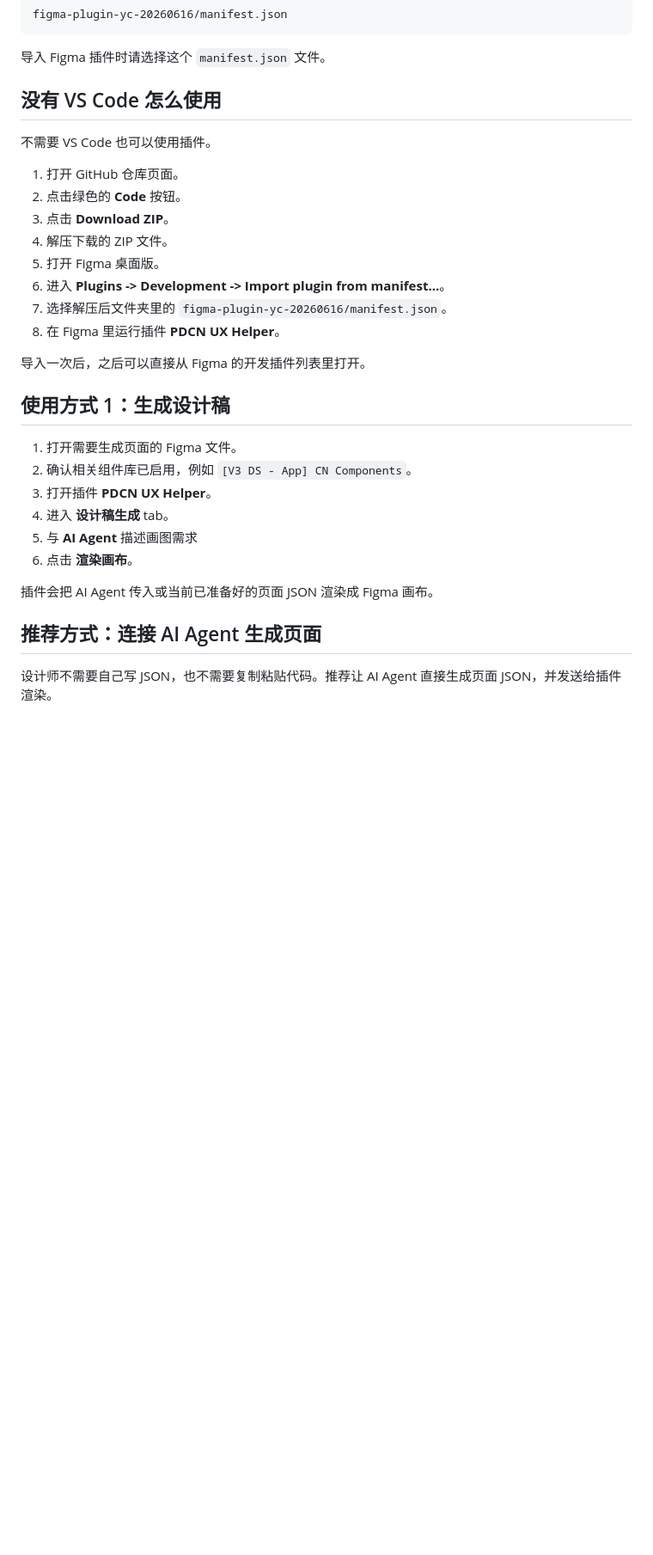
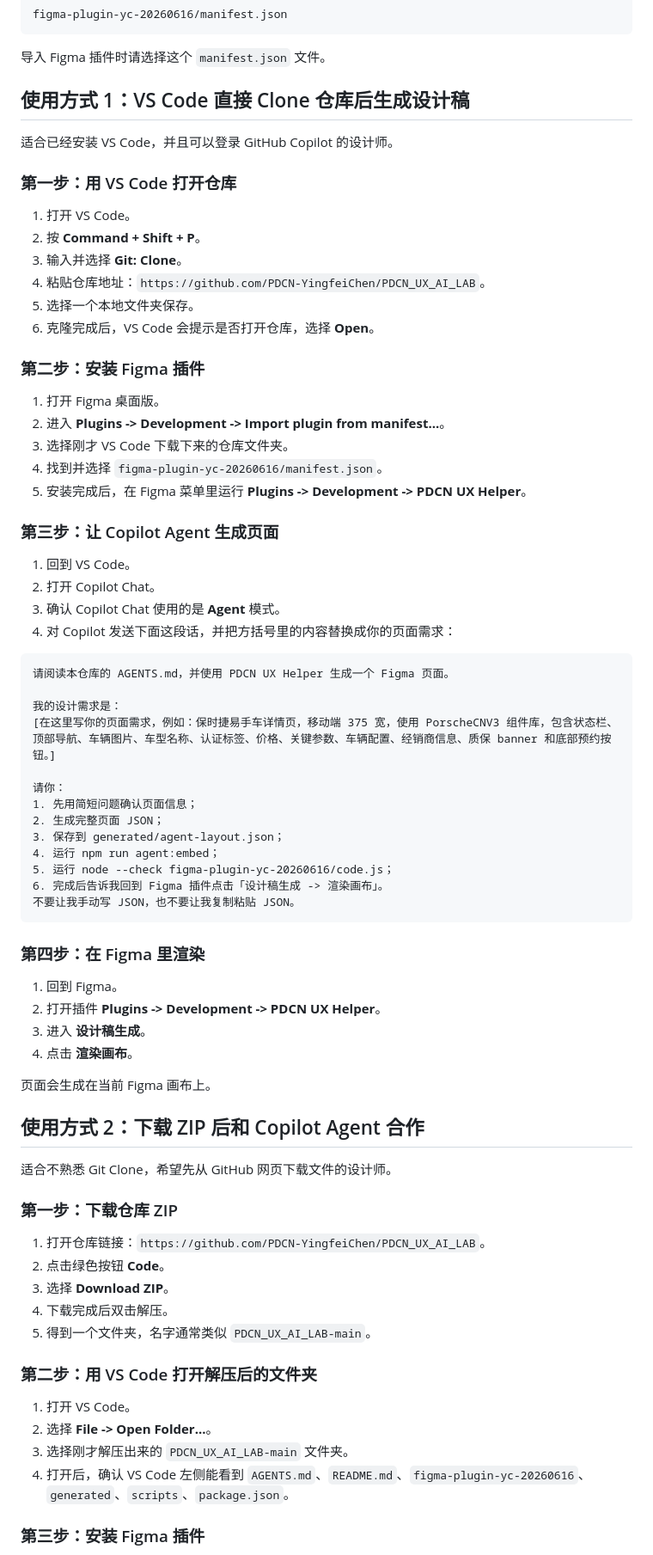
Before and after one commit to PDCN-YingfeiChen/PDCN_UX_AI_LAB, a Markdown page: README.md, the part around one of its changes. Shown at 86% size. GitHub-like rendering; blank space fills up the shorter version.

Commit message:
Update README with Copilot Agent workflows

````diff
--- a/README.md
+++ b/README.md
@@ -21,32 +21,77 @@ figma-plugin-yc-20260616/manifest.json
 
 导入 Figma 插件时请选择这个 `manifest.json` 文件。
 
-## 没有 VS Code 怎么使用
+## 使用方式 1：VS Code 直接 Clone 仓库后生成设计稿
 
-不需要 VS Code 也可以使用插件。
+适合已经安装 VS Code，并且可以登录 GitHub Copilot 的设计师。
 
-1. 打开 GitHub 仓库页面。
-2. 点击绿色的 **Code** 按钮。
-3. 点击 **Download ZIP**。
-4. 解压下载的 ZIP 文件。
-5. 打开 Figma 桌面版。
-6. 进入 **Plugins -> Development -> Import plugin from manifest...**。
-7. 选择解压后文件夹里的 `figma-plugin-yc-20260616/manifest.json`。
-8. 在 Figma 里运行插件 **PDCN UX Helper**。
+### 第一步：用 VS Code 打开仓库
 
-导入一次后，之后可以直接从 Figma 的开发插件列表里打开。
+1. 打开 VS Code。
+2. 按 **Command + Shift + P**。
+3. 输入并选择 **Git: Clone**。
+4. 粘贴仓库地址：`https://github.com/PDCN-YingfeiChen/PDCN_UX_AI_LAB`。
+5. 选择一个本地文件夹保存。
+6. 克隆完成后，VS Code 会提示是否打开仓库，选择 **Open**。
 
-## 使用方式 1：生成设计稿
+### 第二步：安装 Figma 插件
 
-1. 打开需要生成页面的 Figma 文件。
-2. 确认相关组件库已启用，例如 `[V3 DS - App] CN Components`。
-3. 打开插件 **PDCN UX Helper**。
-4. 进入 **设计稿生成** tab。
-5. 与 **AI Agent** 描述画图需求
-6. 点击 **渲染画布**。
+1. 打开 Figma 桌面版。
+2. 进入 **Plugins -> Development -> Import plugin from manifest...**。
+3. 选择刚才 VS Code 下载下来的仓库文件夹。
+4. 找到并选择 `figma-plugin-yc-20260616/manifest.json`。
+5. 安装完成后，在 Figma 菜单里运行 **Plugins -> Development -> PDCN UX Helper**。
 
-插件会把 AI Agent 传入或当前已准备好的页面 JSON 渲染成 Figma 画布。
+### 第三步：让 Copilot Agent 生成页面
 
-## 推荐方式：连接 AI Agent 生成页面
+1. 回到 VS Code。
+2. 打开 Copilot Chat。
+3. 确认 Copilot Chat 使用的是 **Agent** 模式。
+4. 对 Copilot 发送下面这段话，并把方括号里的内容替换成你的页面需求：
 
-设计师不需要自己写 JSON，也不需要复制粘贴代码。推荐让 AI Agent 直接生成页面 JSON，并发送给插件渲染。
+```text
+请阅读本仓库的 AGENTS.md，并使用 PDCN UX Helper 生成一个 Figma 页面。
+
+我的设计需求是：
+[在这里写你的页面需求，例如：保时捷易手车详情页，移动端 375 宽，使用 PorscheCNV3 组件库，包含状态栏、顶部导航、车辆图片、车型名称、认证标签、价格、关键参数、车辆配置、经销商信息、质保 banner 和底部预约按钮。]
+
+请你：
+1. 先用简短问题确认页面信息；
+2. 生成完整页面 JSON；
+3. 保存到 generated/agent-layout.json；
+4. 运行 npm run agent:embed；
+5. 运行 node --check figma-plugin-yc-20260616/code.js；
+6. 完成后告诉我回到 Figma 插件点击「设计稿生成 -> 渲染画布」。
+不要让我手动写 JSON，也不要让我复制粘贴 JSON。
+```
+
+### 第四步：在 Figma 里渲染
+
+1. 回到 Figma。
+2. 打开插件 **Plugins -> Development -> PDCN UX Helper**。
+3. 进入 **设计稿生成**。
+4. 点击 **渲染画布**。
+
+页面会生成在当前 Figma 画布上。
+
+## 使用方式 2：下载 ZIP 后和 Copilot Agent 合作
+
+适合不熟悉 Git Clone，希望先从 GitHub 网页下载文件的设计师。
+
+### 第一步：下载仓库 ZIP
+
+1. 打开仓库链接：`https://github.com/PDCN-YingfeiChen/PDCN_UX_AI_LAB`。
+2. 点击绿色按钮 **Code**。
+3. 选择 **Download ZIP**。
+4. 下载完成后双击解压。
+5. 得到一个文件夹，名字通常类似 `PDCN_UX_AI_LAB-main`。
+
+### 第二步：用 VS Code 打开解压后的文件夹
+
+1. 打开 VS Code。
+2. 选择 **File -> Open Folder...**。
+3. 选择刚才解压出来的 `PDCN_UX_AI_LAB-main` 文件夹。
+4. 打开后，确认 VS Code 左侧能看到 `AGENTS.md`、`README.md`、`figma-plugin-yc-20260616`、`generated`、`scripts`、`package.json`。
+
+### 第三步：安装 Figma 插件
+
````
Also changed, not shown: other parts of README.md (+54 -28 lines).
